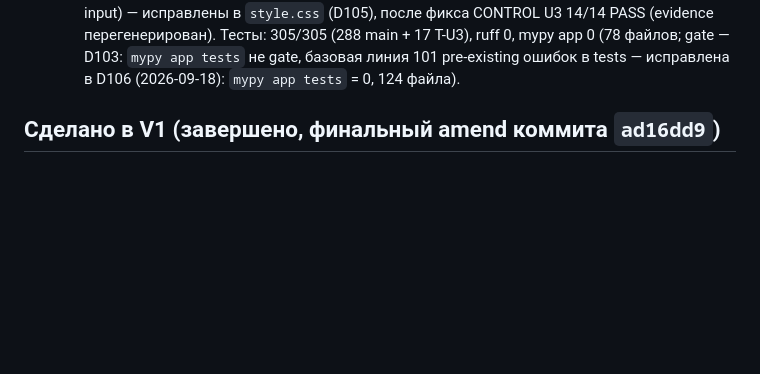
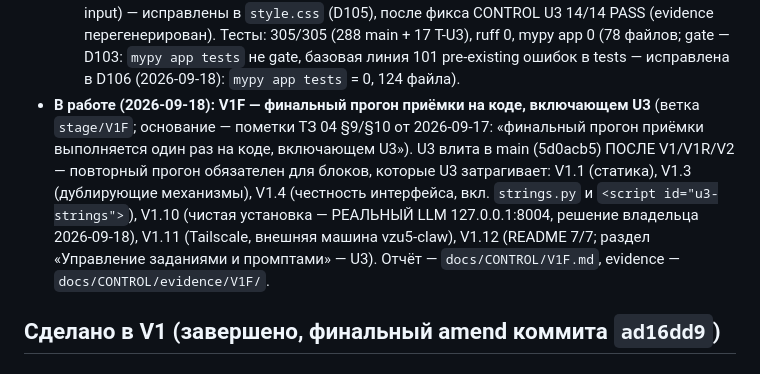
Before and after one commit to alexolvin/MoxHome, a Markdown page: docs/HANDOFF.md, the part around one of its changes. Drawn GitHub-style; blank space fills up the shorter version.

Commit message:
V1F: начало стадии — HANDOFF «В работе» (ТЗ 04 §9/§10: финальный прогон приёмки на коде с U3; решение владельца: реальный LLM 127.0.0.1:8004 для V1.10/V1.12)

```diff
--- a/docs/HANDOFF.md
+++ b/docs/HANDOFF.md
@@ -247,6 +247,18 @@
   ruff 0, mypy app 0 (78 файлов; gate — D103: `mypy app tests` не
   gate, базовая линия 101 pre-existing ошибок в tests — исправлена
   в D106 (2026-09-18): `mypy app tests` = 0, 124 файла).
+- **В работе (2026-09-18): V1F — финальный прогон приёмки на коде,
+  включающем U3** (ветка `stage/V1F`; основание — пометки ТЗ 04 §9/§10
+  от 2026-09-17: «финальный прогон приёмки выполняется один раз на
+  коде, включающем U3»). U3 влита в main (5d0acb5) ПОСЛЕ V1/V1R/V2 —
+  повторный прогон обязателен для блоков, которые U3 затрагивает:
+  V1.1 (статика), V1.3 (дублирующие механизмы), V1.4 (честность
+  интерфейса, вкл. `strings.py` и `<script id="u3-strings">`), V1.10
+  (чистая установка — РЕАЛЬНЫЙ LLM 127.0.0.1:8004, решение владельца
+  2026-09-18), V1.11 (Tailscale, внешняя машина vzu5-claw), V1.12
+  (README 7/7; раздел «Управление заданиями и промптами» — U3).
+  Отчёт — `docs/CONTROL/V1F.md`, evidence —
+  `docs/CONTROL/evidence/V1F/`.
 
 ## Сделано в V1 (завершено, финальный amend коммита `ad16dd9`)
 
```
Also changed, not shown: other parts of docs/HANDOFF.md (+1 -1 lines).
